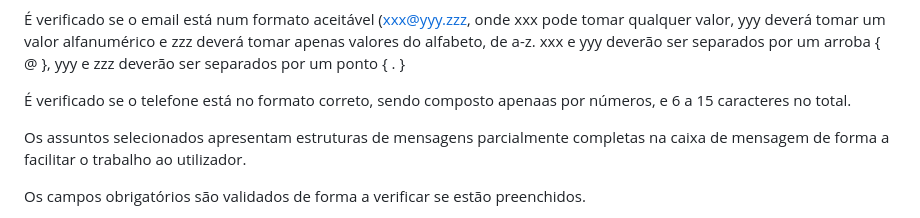
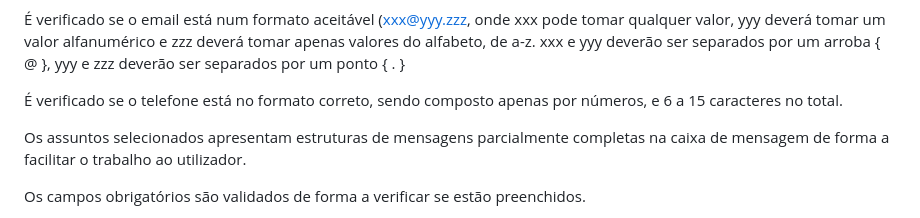
Before and after one commit to AF-Github1/TecnologiasWebCentroMedico-javascript, a Markdown page: README.md, the part around the change. Drawn GitHub-style.

```diff
--- a/README.md
+++ b/README.md
@@ -14,7 +14,7 @@ Este formulário foi adaptado de forma a que se consiga inserir um Nome, Email,
 É verificado se o email está num formato aceitável (xxx@yyy.zzz, onde xxx pode tomar qualquer valor, yyy deverá tomar um valor alfanumérico e zzz deverá tomar apenas valores do alfabeto, de a-z.
 xxx e yyy deverão ser separados por um arroba { @ }, yyy e zzz deverão ser separados por um ponto { . }
 
-É verificado se o telefone está no formato correto, sendo composto apenaas por números, e 6 a 15 caracteres no total.
+É verificado se o telefone está no formato correto, sendo composto apenas por números, e 6 a 15 caracteres no total.
 
 Os assuntos selecionados apresentam estruturas de mensagens parcialmente completas na caixa de mensagem de forma a facilitar o trabalho ao utilizador.
 
```
